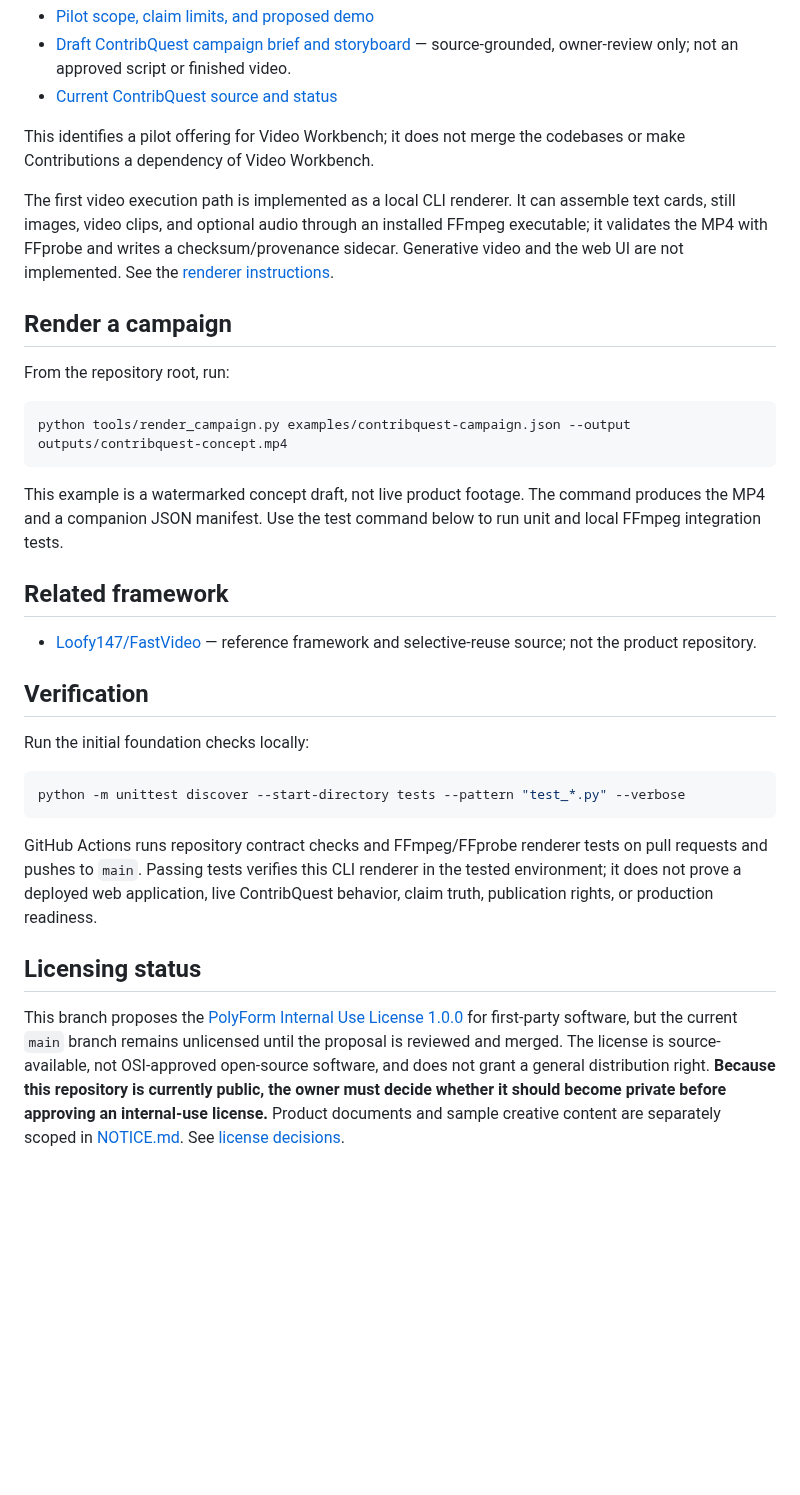
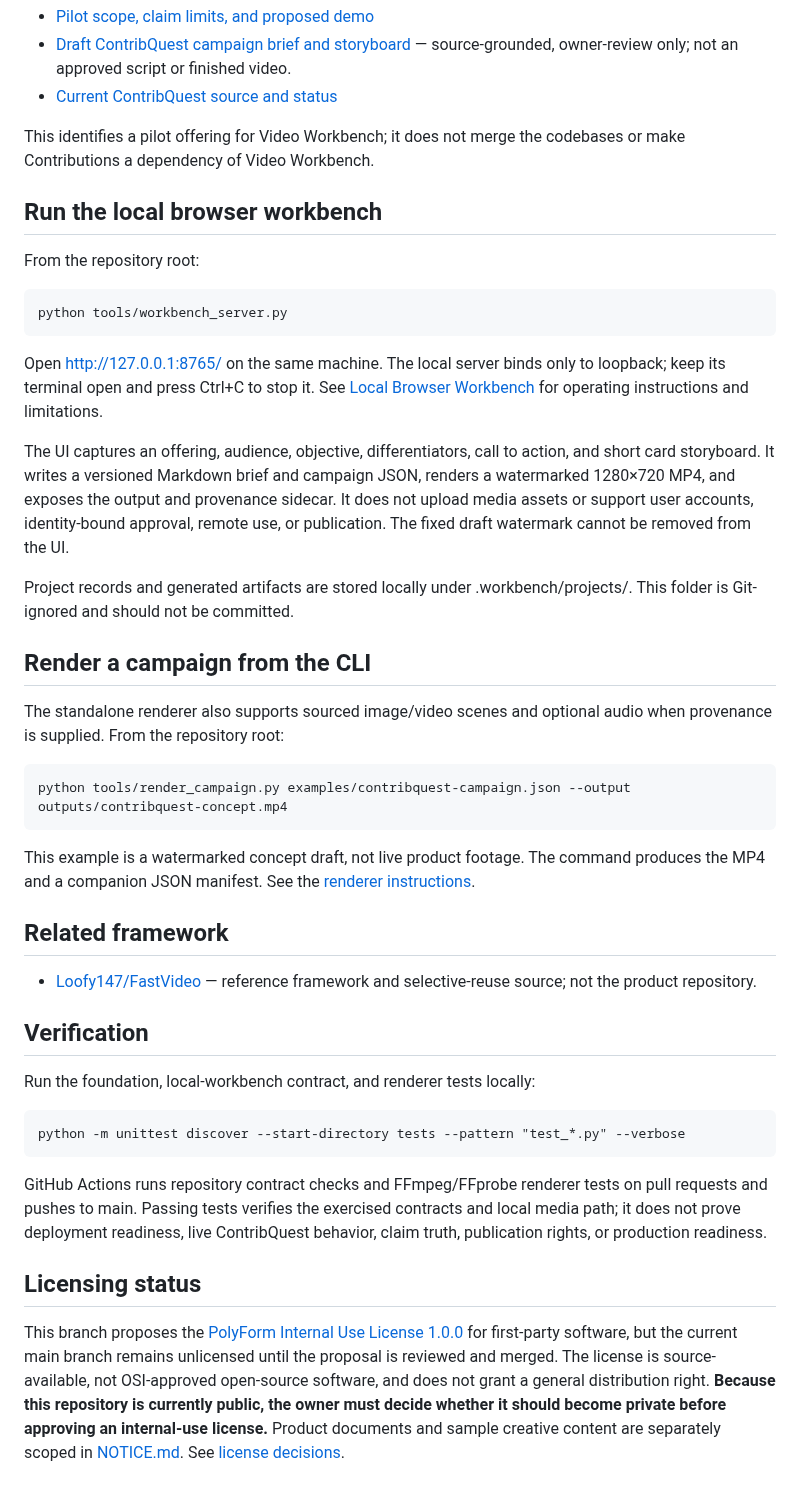
Before and after one commit to Loofy147/video-workbench, a Markdown page: README.md, the part around one of its changes. Rendered like a GitHub page; blank space fills up the shorter version.

Commit message:
docs: document the local browser campaign workflow

````diff
--- a/README.md
+++ b/README.md
@@ -37,17 +38,25 @@ The first proposed campaign-pack example is **Contribution Network / ContribQues
 
 This identifies a pilot offering for Video Workbench; it does not merge the codebases or make Contributions a dependency of Video Workbench.
 
-The first video execution path is implemented as a local CLI renderer. It can assemble text cards, still images, video clips, and optional audio through an installed FFmpeg executable; it validates the MP4 with FFprobe and writes a checksum/provenance sidecar. Generative video and the web UI are not implemented. See the [renderer instructions](docs/RENDERER.md).
+## Run the local browser workbench
 
-## Render a campaign
+From the repository root:
 
-From the repository root, run:
+    python tools/workbench_server.py
 
-```bash
-python tools/render_campaign.py examples/contribquest-campaign.json --output outputs/contribquest-concept.mp4
-```
+Open <http://127.0.0.1:8765/> on the same machine. The local server binds only to loopback; keep its terminal open and press Ctrl+C to stop it. See [Local Browser Workbench](docs/LOCAL_WORKBENCH.md) for operating instructions and limitations.
 
-This example is a watermarked concept draft, not live product footage. The command produces the MP4 and a companion JSON manifest. Use the test command below to run unit and local FFmpeg integration tests.
+The UI captures an offering, audience, objective, differentiators, call to action, and short card storyboard. It writes a versioned Markdown brief and campaign JSON, renders a watermarked 1280×720 MP4, and exposes the output and provenance sidecar. It does not upload media assets or support user accounts, identity-bound approval, remote use, or publication. The fixed draft watermark cannot be removed from the UI.
+
+Project records and generated artifacts are stored locally under .workbench/projects/. This folder is Git-ignored and should not be committed.
+
+## Render a campaign from the CLI
+
+The standalone renderer also supports sourced image/video scenes and optional audio when provenance is supplied. From the repository root:
+
+    python tools/render_campaign.py examples/contribquest-campaign.json --output outputs/contribquest-concept.mp4
+
+This example is a watermarked concept draft, not live product footage. The command produces the MP4 and a companion JSON manifest. See the [renderer instructions](docs/RENDERER.md).
 
 ## Related framework
 
@@ -55,14 +64,12 @@ This example is a watermarked concept draft, not live product footage. The comma
 
 ## Verification
 
-Run the initial foundation checks locally:
+Run the foundation, local-workbench contract, and renderer tests locally:
 
-```bash
-python -m unittest discover --start-directory tests --pattern "test_*.py" --verbose
-```
+    python -m unittest discover --start-directory tests --pattern "test_*.py" --verbose
 
-GitHub Actions runs repository contract checks and FFmpeg/FFprobe renderer tests on pull requests and pushes to `main`. Passing tests verifies this CLI renderer in the tested environment; it does not prove a deployed web application, live ContribQuest behavior, claim truth, publication rights, or production readiness.
+GitHub Actions runs repository contract checks and FFmpeg/FFprobe renderer tests on pull requests and pushes to main. Passing tests verifies the exercised contracts and local media path; it does not prove deployment readiness, live ContribQuest behavior, claim truth, publication rights, or production readiness.
 
 ## Licensing status
 
-This branch proposes the [PolyForm Internal Use License 1.0.0](LICENSE) for first-party software, but the current `main` branch remains unlicensed until the proposal is reviewed and merged. The license is source-available, not OSI-approved open-source software, and does not grant a general distribution right. **Because this repository is currently public, the owner must decide whether it should become private before approving an internal-use license.** Product documents and sample creative content are separately scoped in [NOTICE.md](NOTICE.md). See [license decisions](docs/LICENSING_DECISIONS.md).
+This branch proposes the [PolyForm Internal Use License 1.0.0](LICENSE) for first-party software, but the current main branch remains unlicensed until the proposal is reviewed and merged. The license is source-available, not OSI-approved open-source software, and does not grant a general distribution right. **Because this repository is currently public, the owner must decide whether it should become private before approving an internal-use license.** Product documents and sample creative content are separately scoped in [NOTICE.md](NOTICE.md). See [license decisions](docs/LICENSING_DECISIONS.md).
````
Also changed, not shown: other parts of README.md (+4 -3 lines).
